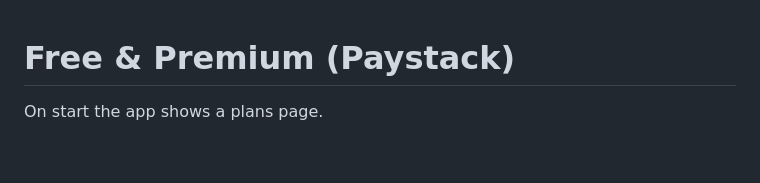
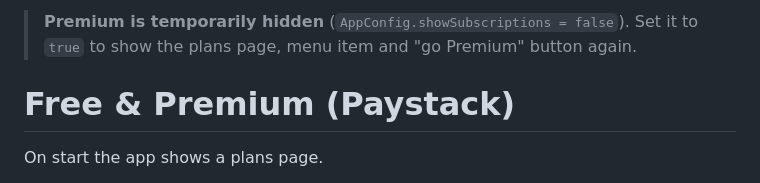
Before and after one commit to Deeprows/myflutter-app, a Markdown page: SUBSCRIPTIONS.md, the part around the change. GitHub-like rendering; blank space fills up the shorter version.

Commit message:
Update SUBSCRIPTIONS.md to clarify Premium visibility
Clarified that Premium is temporarily hidden and how to show it.

```diff
--- a/SUBSCRIPTIONS.md
+++ b/SUBSCRIPTIONS.md
@@ -1,3 +1,5 @@
+> **Premium is temporarily hidden** (`AppConfig.showSubscriptions = false`). Set it to `true` to show the plans page, menu item and "go Premium" button again.
+
 # Free & Premium (Paystack)
 
 On start the app shows a plans page.
```
